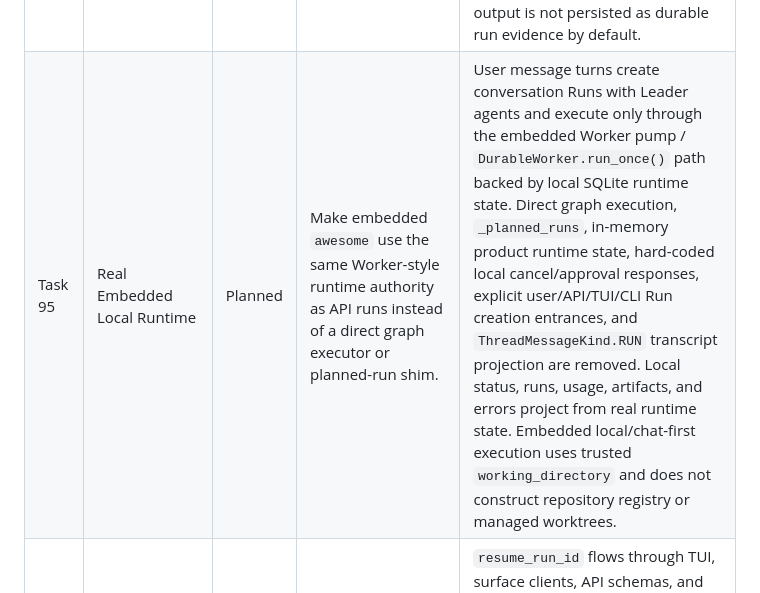
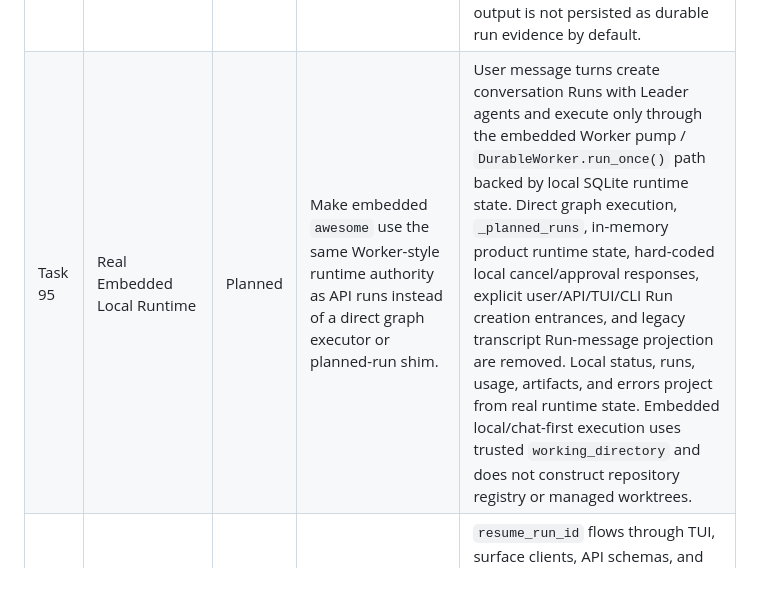
Before and after one commit to JAGGER-L/awesome_agent, a Markdown page: docs/project-governance/runtime-roadmap.md, the part around the change. GitHub-like rendering.

Commit message:
docs: remove deleted run kind literal

```diff
--- a/docs/project-governance/runtime-roadmap.md
+++ b/docs/project-governance/runtime-roadmap.md
@@ -180,7 +180,7 @@ Planned product closure sequence:
 | Task 92 | Durable Conversation Turn Authority | Done | Make user message turns a durable Leader Run/Worker/Graph path rooted in the user's trusted local current working directory, not a direct provider/tool loop. | Local/API user message turns create `conversation` Runs with Leader agents, `conversation-turn` routing, runtime events, user/assistant message writes owned by `ConversationGraph`, model/tool execution owned by the graph, usage and changed-file projection, and terminal Run state. `ConversationService` is now a runtime-event projection boundary. Checkpointing, full budget ledger parity, routed-provider streaming, and resume/cancel/approval remain in Tasks 95-97. |
 | Task 93 | Trusted Local Guardrails | Done | Add Hermes-style soft guardrails for trusted local execution: defense-in-depth checks that prevent accidents and make risky actions visible without pretending to be a sandbox. | File, patch, and terminal execution now share guardrail policy; shell commands pass allow/ask/deny classification and regex approval gates; sensitive reads are refused; sensitive patch writes require approval; extreme destructive commands are hard-blocked; `AWESOME_AGENT_WRITE_SAFE_ROOT` optionally bounds patch writes; LocalSandbox subprocess environments are scrubbed of provider/API secret-looking names; tool results carry guardrail evidence; docs state trusted local mode is not a security boundary. Once/session approval UX remains Task 96 lifecycle work. |
 | Task 94 | Output Redaction | Done | Redact likely secrets before command output, logs, run evidence, or tool results enter model context or user-visible projections. | stdout/stderr, tool results, text artifacts, runtime events, validation summaries, application logs, API errors, SSE payloads, diagnostics, and transcript projections redact common API keys, auth headers, private keys, JWTs, database URLs, URL passwords, query tokens, and credential assignments while preserving enough context for debugging; raw unredacted tool output is not persisted as durable run evidence by default. |
-| Task 95 | Real Embedded Local Runtime | Planned | Make embedded `awesome` use the same Worker-style runtime authority as API runs instead of a direct graph executor or planned-run shim. | User message turns create conversation Runs with Leader agents and execute only through the embedded Worker pump / `DurableWorker.run_once()` path backed by local SQLite runtime state. Direct graph execution, `_planned_runs`, in-memory product runtime state, hard-coded local cancel/approval responses, explicit user/API/TUI/CLI Run creation entrances, and `ThreadMessageKind.RUN` transcript projection are removed. Local status, runs, usage, artifacts, and errors project from real runtime state. Embedded local/chat-first execution uses trusted `working_directory` and does not construct repository registry or managed worktrees. |
+| Task 95 | Real Embedded Local Runtime | Planned | Make embedded `awesome` use the same Worker-style runtime authority as API runs instead of a direct graph executor or planned-run shim. | User message turns create conversation Runs with Leader agents and execute only through the embedded Worker pump / `DurableWorker.run_once()` path backed by local SQLite runtime state. Direct graph execution, `_planned_runs`, in-memory product runtime state, hard-coded local cancel/approval responses, explicit user/API/TUI/CLI Run creation entrances, and legacy transcript Run-message projection are removed. Local status, runs, usage, artifacts, and errors project from real runtime state. Embedded local/chat-first execution uses trusted `working_directory` and does not construct repository registry or managed worktrees. |
 | Task 96 | Durable Turn Resume Cancel Approval | Planned | Complete interrupted-turn, cancellation, and approval lifecycle semantics on top of the Worker-style local/API runtime path established by Task 95. | `resume_run_id` flows through TUI, surface clients, API schemas, and runtime services; `continue` / `resume` resumes the last resumable durable turn; cancellation interrupts active Worker/Graph work through dispatcher state instead of only stopping rendering; approval decisions requeue the exact pending invocation; transcript and run state recover after process restart. Task 96 does not introduce the embedded Worker path itself. |
 | Task 97 | Runtime Streaming Event Projection | Planned | Add streaming over routed Worker-owned runtime execution without weakening checkpoint or dispatch ownership. | Conversation graph emits basic text deltas, tool events, usage, messages, and terminal states, but routed provider streaming, richer reasoning/tool/team/validation progress, resumable SSE catch-up, and consistent HTTP/local event fanout are still incomplete. HTTP and embedded local surfaces consume the same runtime-event projection produced by Worker-owned Runs; non-streaming `complete()` remains valid only for internal operations where user-facing streaming has no value. |
 | Task 98 | Local Capability Surface Parity | Planned | Wire local skills, MCP, community tools, and extension catalogs into the embedded Worker-style trusted-cwd runtime with the same resolver/executor authority as API runs. | Local `list_skills`, `mcp_status`, `list_tools`, and staged skill selection read a real extension catalog; granted MCP/community tools execute through the Task 95 local runtime container, `ToolExecutor`, approval, timeouts, cancellation, durable invocation records, and `CapabilityResolver`; local tool execution inherits trusted cwd, guardrail, env-scrub, and redaction policy; denied tools are inspectable and cannot be exposed by prompt convention or bypassed by extension adapters. |
```
